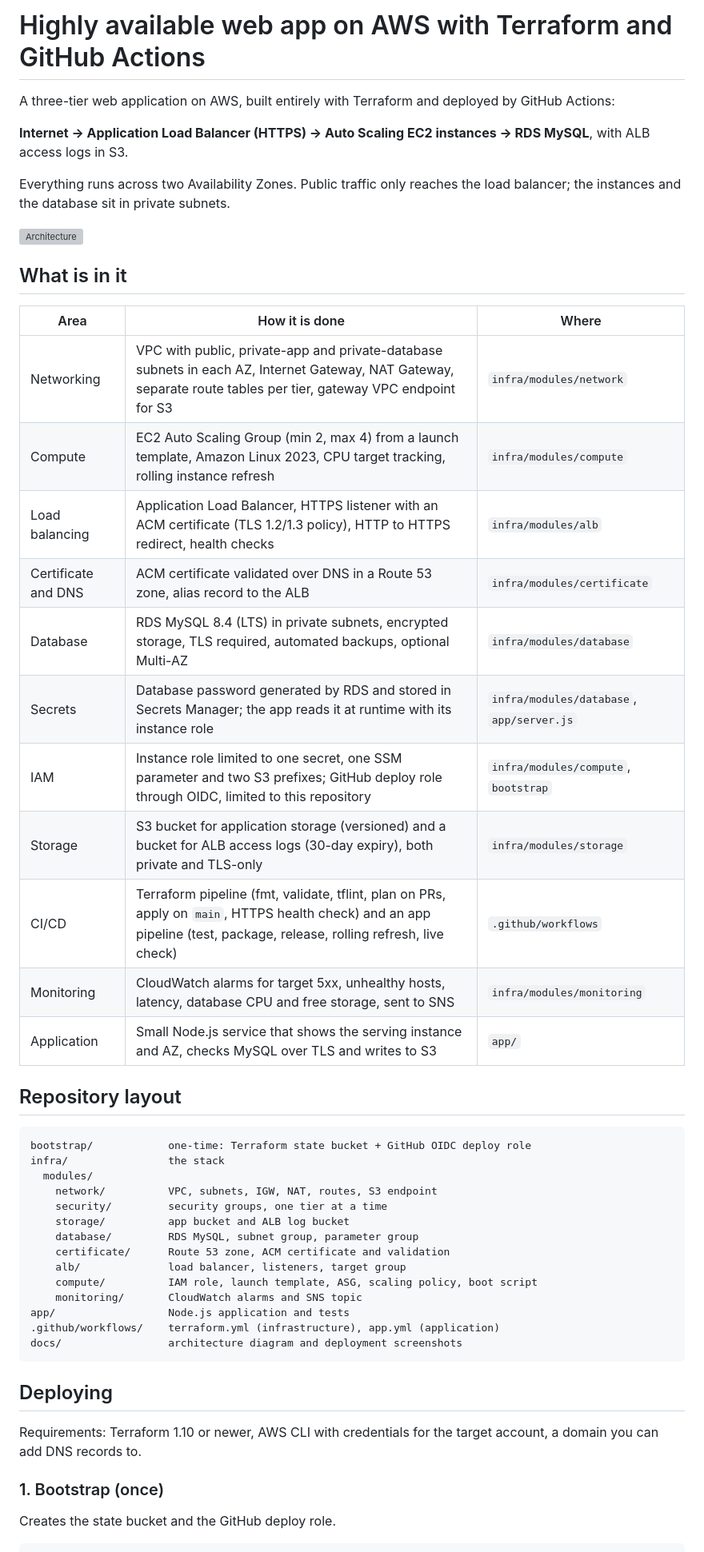
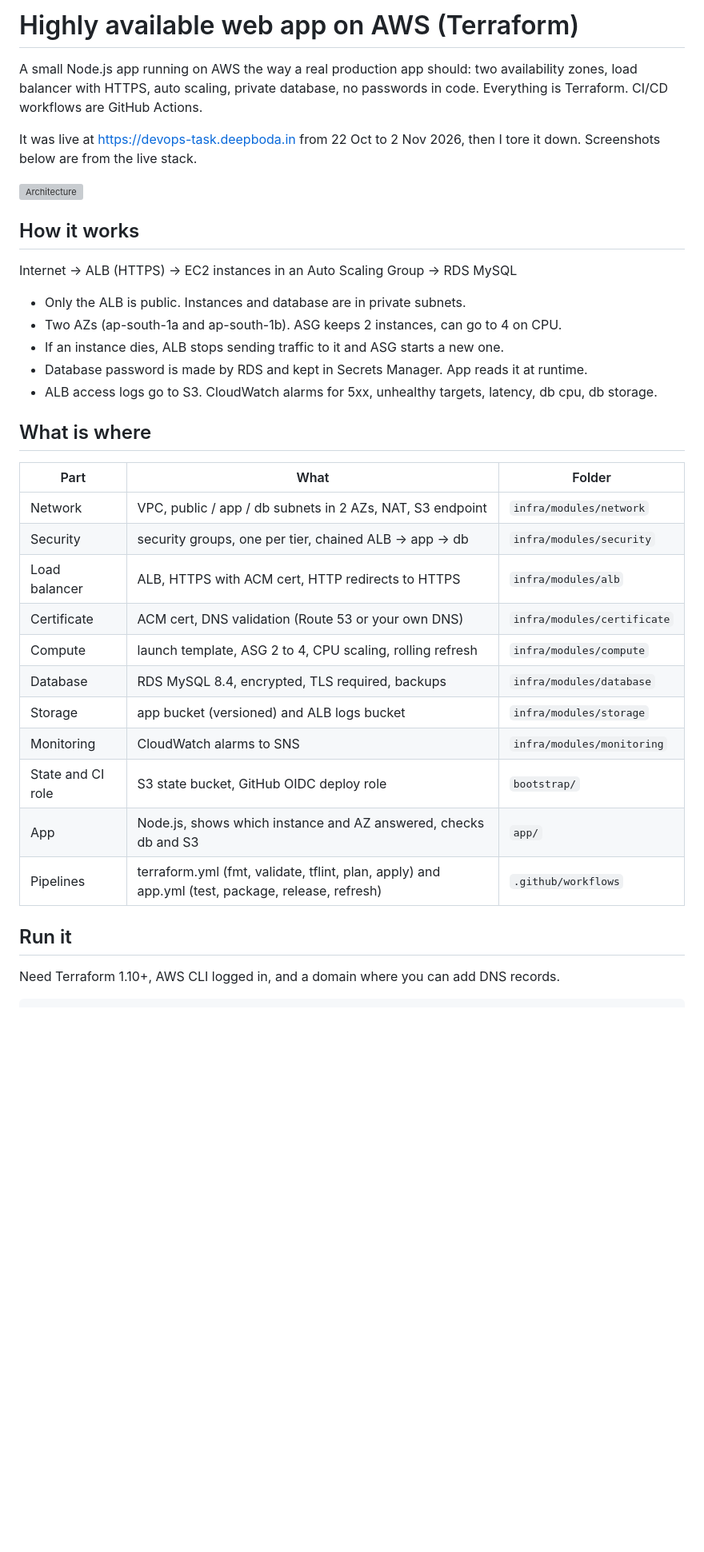
Before and after one commit to DeepBoda/aws-ha-webapp-terraform, a Markdown page: README.md, the part around one of its changes. Shown at 80% size. GitHub-like rendering; blank space fills up the shorter version; grey boxes are pictures that could not be loaded.

````diff
--- a/README.md
+++ b/README.md
@@ -1,54 +1,40 @@
-# Highly available web app on AWS with Terraform and GitHub Actions
+# Highly available web app on AWS (Terraform)
 
-A three-tier web application on AWS, built entirely with Terraform and deployed by GitHub Actions:
+A small Node.js app running on AWS the way a real production app should: two availability zones, load balancer with HTTPS, auto scaling, private database, no passwords in code.
+Everything is Terraform. CI/CD workflows are GitHub Actions.
 
-**Internet → Application Load Balancer (HTTPS) → Auto Scaling EC2 instances → RDS MySQL**, with ALB access logs in S3.
-
-Everything runs across two Availability Zones. Public traffic only reaches the load balancer; the instances and the database sit in private subnets.
+It was live at https://devops-task.deepboda.in from 22 Oct to 2 Nov 2026, then I tore it down. Screenshots below are from the live stack.
 
 ![Architecture](docs/architecture.svg)
 
-## What is in it
+## How it works
 
-| Area | How it is done | Where |
-| --- | --- | --- |
-| Networking | VPC with public, private-app and private-database subnets in each AZ, Internet Gateway, NAT Gateway, separate route tables per tier, gateway VPC endpoint for S3 | `infra/modules/network` |
-| Compute | EC2 Auto Scaling Group (min 2, max 4) from a launch template, Amazon Linux 2023, CPU target tracking, rolling instance refresh | `infra/modules/compute` |
-| Load balancing | Application Load Balancer, HTTPS listener with an ACM certificate (TLS 1.2/1.3 policy), HTTP to HTTPS redirect, health checks | `infra/modules/alb` |
-| Certificate and DNS | ACM certificate validated over DNS in a Route 53 zone, alias record to the ALB | `infra/modules/certificate` |
-| Database | RDS MySQL 8.4 (LTS) in private subnets, encrypted storage, TLS required, automated backups, optional Multi-AZ | `infra/modules/database` |
-| Secrets | Database password generated by RDS and stored in Secrets Manager; the app reads it at runtime with its instance role | `infra/modules/database`, `app/server.js` |
-| IAM | Instance role limited to one secret, one SSM parameter and two S3 prefixes; GitHub deploy role through OIDC, limited to this repository | `infra/modules/compute`, `bootstrap` |
-| Storage | S3 bucket for application storage (versioned) and a bucket for ALB access logs (30-day expiry), both private and TLS-only | `infra/modules/storage` |
-| CI/CD | Terraform pipeline (fmt, validate, tflint, plan on PRs, apply on `main`, HTTPS health check) and an app pipeline (test, package, release, rolling refresh, live check) | `.github/workflows` |
-| Monitoring | CloudWatch alarms for target 5xx, unhealthy hosts, latency, database CPU and free storage, sent to SNS | `infra/modules/monitoring` |
-| Application | Small Node.js service that shows the serving instance and AZ, checks MySQL over TLS and writes to S3 | `app/` |
+Internet -> ALB (HTTPS) -> EC2 instances in an Auto Scaling Group -> RDS MySQL
 
-## Repository layout
+- Only the ALB is public. Instances and database are in private subnets.
+- Two AZs (ap-south-1a and ap-south-1b). ASG keeps 2 instances, can go to 4 on CPU.
+- If an instance dies, ALB stops sending traffic to it and ASG starts a new one.
+- Database password is made by RDS and kept in Secrets Manager. App reads it at runtime.
+- ALB access logs go to S3. CloudWatch alarms for 5xx, unhealthy targets, latency, db cpu, db storage.
 
-```
-bootstrap/            one-time: Terraform state bucket + GitHub OIDC deploy role
-infra/                the stack
-  modules/
-    network/          VPC, subnets, IGW, NAT, routes, S3 endpoint
-    security/         security groups, one tier at a time
-    storage/          app bucket and ALB log bucket
-    database/         RDS MySQL, subnet group, parameter group
-    certificate/      Route 53 zone, ACM certificate and validation
-    alb/              load balancer, listeners, target group
-    compute/          IAM role, launch template, ASG, scaling policy, boot script
-    monitoring/       CloudWatch alarms and SNS topic
-app/                  Node.js application and tests
-.github/workflows/    terraform.yml (infrastructure), app.yml (application)
-docs/                 architecture diagram and deployment screenshots
-```
+## What is where
 
-## Deploying
+| Part | What | Folder |
+|---|---|---|
+| Network | VPC, public / app / db subnets in 2 AZs, NAT, S3 endpoint | `infra/modules/network` |
+| Security | security groups, one per tier, chained ALB -> app -> db | `infra/modules/security` |
+| Load balancer | ALB, HTTPS with ACM cert, HTTP redirects to HTTPS | `infra/modules/alb` |
+| Certificate | ACM cert, DNS validation (Route 53 or your own DNS) | `infra/modules/certificate` |
+| Compute | launch template, ASG 2 to 4, CPU scaling, rolling refresh | `infra/modules/compute` |
+| Database | RDS MySQL 8.4, encrypted, TLS required, backups | `infra/modules/database` |
+| Storage | app bucket (versioned) and ALB logs bucket | `infra/modules/storage` |
+| Monitoring | CloudWatch alarms to SNS | `infra/modules/monitoring` |
+| State and CI role | S3 state bucket, GitHub OIDC deploy role | `bootstrap/` |
+| App | Node.js, shows which instance and AZ answered, checks db and S3 | `app/` |
+| Pipelines | terraform.yml (fmt, validate, tflint, plan, apply) and app.yml (test, package, release, refresh) | `.github/workflows` |
 
-Requirements: Terraform 1.10 or newer, AWS CLI with credentials for the target account, a domain you can add DNS records to.
+## Run it
 
-### 1. Bootstrap (once)
-
-Creates the state bucket and the GitHub deploy role.
+Need Terraform 1.10+, AWS CLI logged in, and a domain where you can add DNS records.
 
 ```bash
````
Also changed, not shown: other parts of README.md (+61 -71 lines), SETUP.md (added, +67 -0 lines), docs/screenshots/README.md (+8 -0 lines), docs/logs/checks.png (added), docs/logs/destroy.png (added), docs/logs/failover-test.png (added), docs/logs/plan-before-destroy.png (added), docs/screenshots/10-app-after-failover.png (added), 6 other files.
